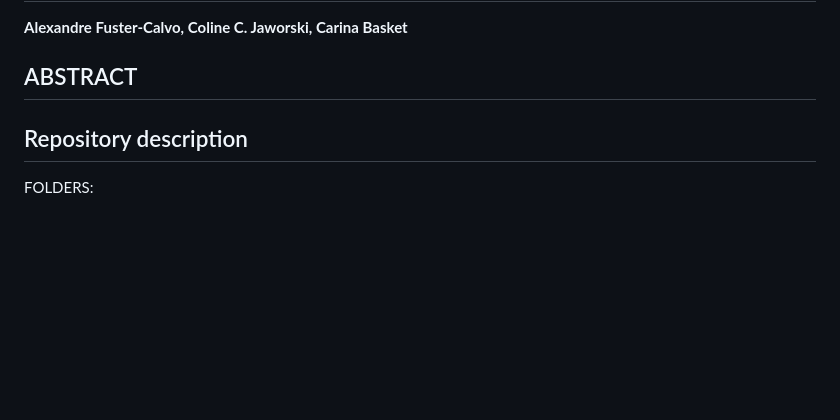
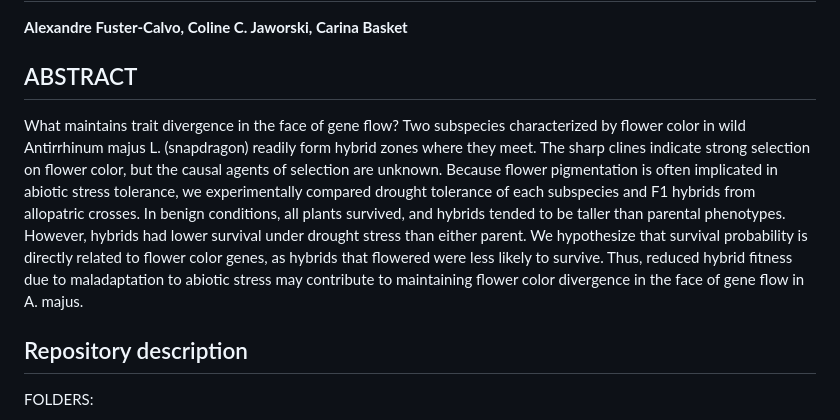
Before and after one commit to Alex-Fuster/hybrids_drought, a Markdown page: README.md, the part around the change. Drawn GitHub-style; blank space fills up the shorter version.

```diff
--- a/README.md
+++ b/README.md
@@ -2,6 +2,8 @@
 **Alexandre Fuster-Calvo, Coline C. Jaworski, Carina Basket**
 
 ## ABSTRACT
+
+What maintains trait divergence in the face of gene flow? Two subspecies characterized by flower color in wild Antirrhinum majus L. (snapdragon) readily form hybrid zones where they meet. The sharp clines indicate strong selection on flower color, but the causal agents of selection are unknown. Because flower pigmentation is often implicated in abiotic stress tolerance, we experimentally compared drought tolerance of each subspecies and F1 hybrids from allopatric crosses. In benign conditions, all plants survived, and hybrids tended to be taller than parental phenotypes. However, hybrids had lower survival under drought stress than either parent. We hypothesize that survival probability is directly related to flower color genes, as hybrids that flowered were less likely to survive. Thus, reduced hybrid fitness due to maladaptation to abiotic stress may contribute to maintaining flower color divergence in the face of gene flow in A. majus.
 
 ## Repository description
 
```
